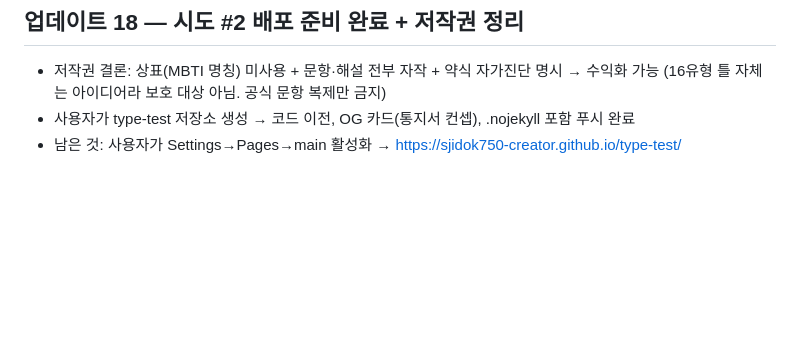
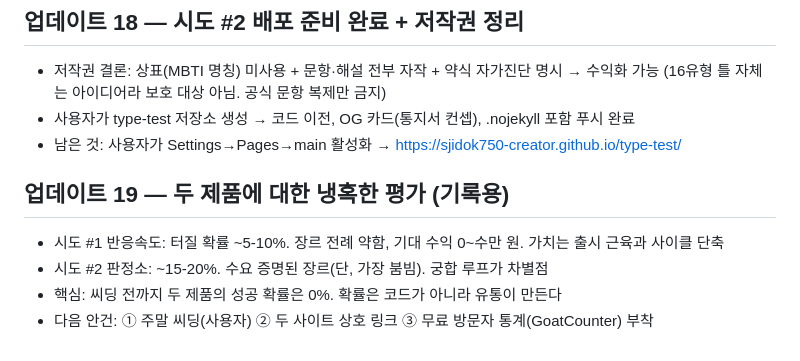
Before and after one commit to sjidok750-creator/Money-, a Markdown page: journal/2026-08-28.md, the part around the change. Drawn GitHub-style; blank space fills up the shorter version.

Commit message:
두 제품 냉정 평가 및 다음 안건 기록
Co-Authored-By: Claude Fable 5 <noreply@anthropic.com>
Claude-Session: https://claude.ai/code/session_01GRXQEE7nvs4w28tD6yB8Hs

```diff
--- a/journal/2026-08-28.md
+++ b/journal/2026-08-28.md
@@ -136,3 +136,9 @@
   (16유형 틀 자체는 아이디어라 보호 대상 아님. 공식 문항 복제만 금지)
 - 사용자가 type-test 저장소 생성 → 코드 이전, OG 카드(통지서 컨셉), .nojekyll 포함 푸시 완료
 - 남은 것: 사용자가 Settings→Pages→main 활성화 → https://sjidok750-creator.github.io/type-test/
+
+## 업데이트 19 — 두 제품에 대한 냉혹한 평가 (기록용)
+- 시도 #1 반응속도: 터질 확률 ~5-10%. 장르 전례 약함, 기대 수익 0~수만 원. 가치는 출시 근육과 사이클 단축
+- 시도 #2 판정소: ~15-20%. 수요 증명된 장르(단, 가장 붐빔). 궁합 루프가 차별점
+- 핵심: 씨딩 전까지 두 제품의 성공 확률은 0%. 확률은 코드가 아니라 유통이 만든다
+- 다음 안건: ① 주말 씨딩(사용자) ② 두 사이트 상호 링크 ③ 무료 방문자 통계(GoatCounter) 부착
```
